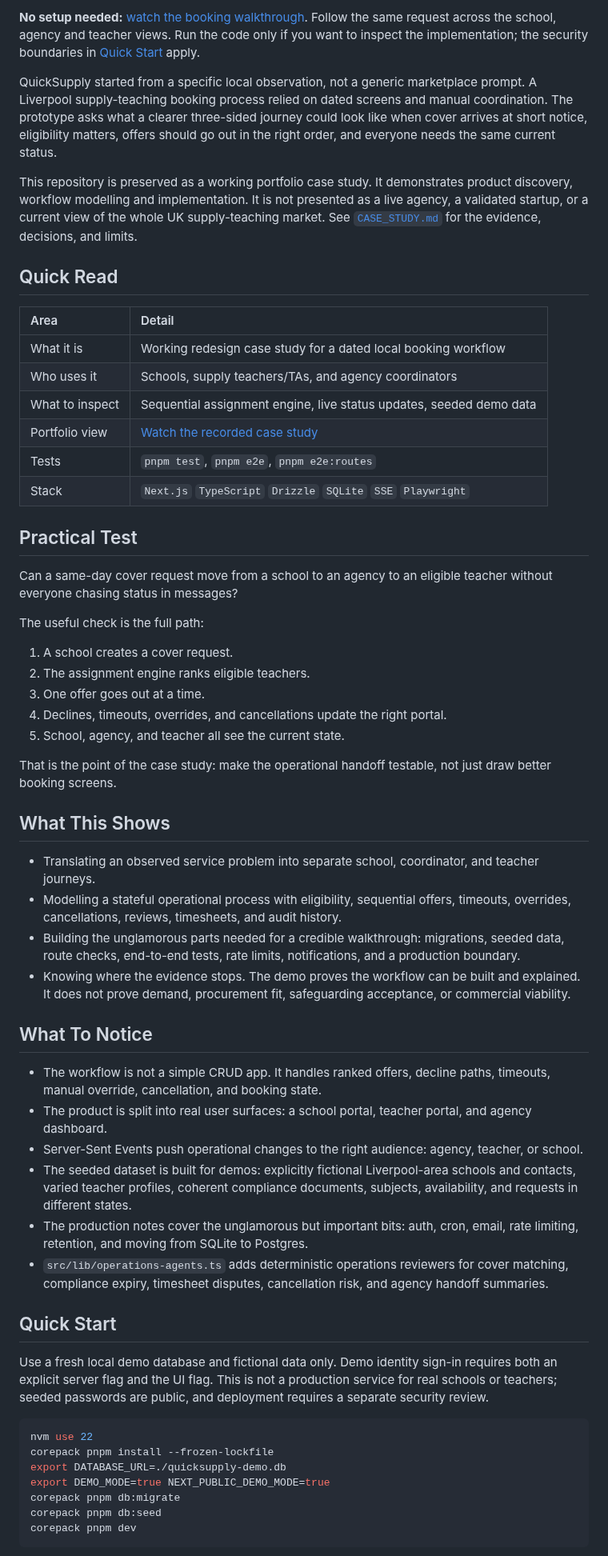
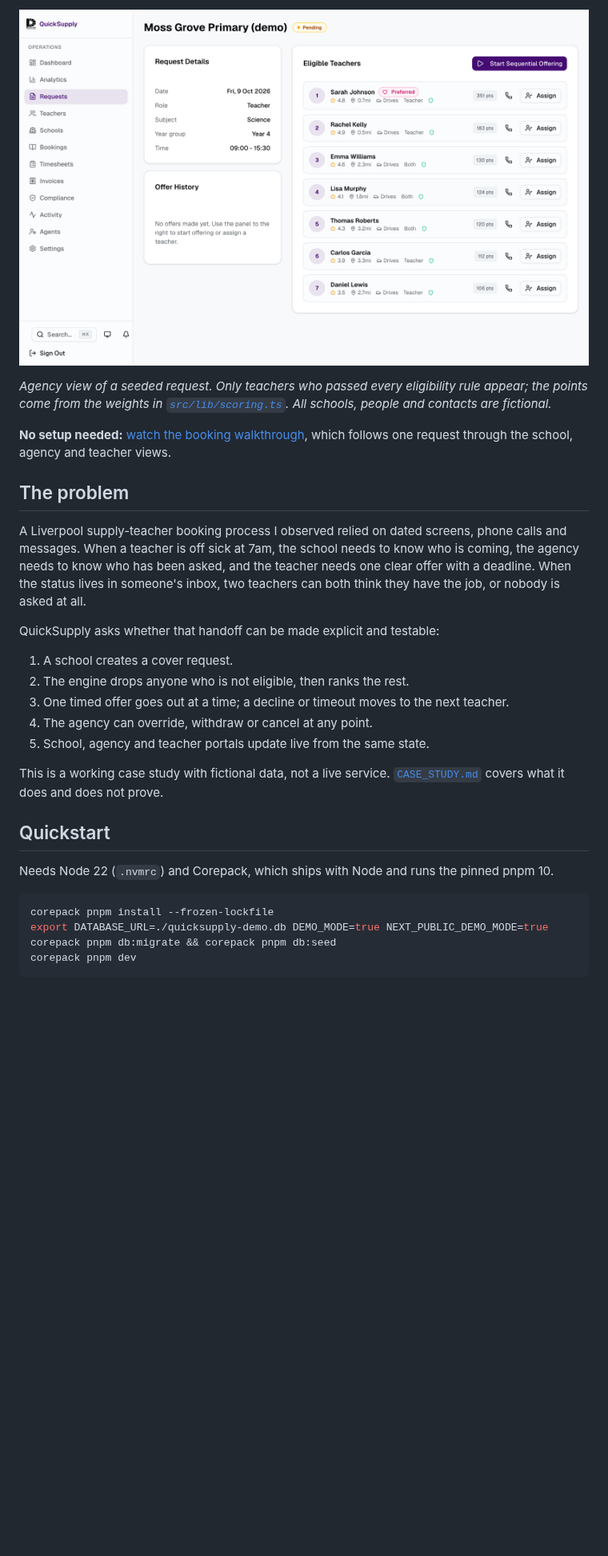
Before and after one commit to MatthewPaver/QuickSupply, a Markdown page: README.md, the part around one of its changes. Shown at 80% size. Drawn GitHub-style; pictures changed too: docs/images/agency-ranked-shortlist.png (added); blank space fills up the shorter version.

````diff
--- a/README.md
+++ b/README.md
@@ -9,62 +7,32 @@ Historical product case study: redesigning an outdated Liverpool supply-teacher
 
-**No setup needed:** [watch the booking walkthrough](https://matthewpaver.github.io/preview.html?app=quicksupply). Follow the same request across the school, agency and teacher views. Run the code only if you want to inspect the implementation; the security boundaries in [Quick Start](#quick-start) apply.
+![Agency view of a pending cover request: seven eligible teachers ranked by points, with the preferred teacher first, and a Start Sequential Offering button](docs/images/agency-ranked-shortlist.png)
 
-QuickSupply started from a specific local observation, not a generic marketplace prompt. A Liverpool supply-teaching booking process relied on dated screens and manual coordination. The prototype asks what a clearer three-sided journey could look like when cover arrives at short notice, eligibility matters, offers should go out in the right order, and everyone needs the same current status.
+*Agency view of a seeded request. Only teachers who passed every eligibility rule appear; the points come from the weights in [`src/lib/scoring.ts`](src/lib/scoring.ts). All schools, people and contacts are fictional.*
 
-This repository is preserved as a working portfolio case study. It demonstrates product discovery, workflow modelling and implementation. It is not presented as a live agency, a validated startup, or a current view of the whole UK supply-teaching market. See [`CASE_STUDY.md`](CASE_STUDY.md) for the evidence, decisions, and limits.
+**No setup needed:** [watch the booking walkthrough](https://matthewpaver.github.io/preview.html?app=quicksupply), which follows one request through the school, agency and teacher views.
 
-## Quick Read
+## The problem
 
-| Area | Detail |
-|:---|:---|
-| What it is | Working redesign case study for a dated local booking workflow |
-| Who uses it | Schools, supply teachers/TAs, and agency coordinators |
-| What to inspect | Sequential assignment engine, live status updates, seeded demo data |
-| Portfolio view | [Watch the recorded case study](https://matthewpaver.github.io/preview.html?app=quicksupply) |
-| Tests | `pnpm test`, `pnpm e2e`, `pnpm e2e:routes` |
-| Stack | `Next.js` `TypeScript` `Drizzle` `SQLite` `SSE` `Playwright` |
+A Liverpool supply-teacher booking process I observed relied on dated screens, phone calls and messages. When a teacher is off sick at 7am, the school needs to know who is coming, the agency needs to know who has been asked, and the teacher needs one clear offer with a deadline. When the status lives in someone's inbox, two teachers can both think they have the job, or nobody is asked at all.
 
-## Practical Test
-
-Can a same-day cover request move from a school to an agency to an eligible teacher without everyone chasing status in messages?
-
-The useful check is the full path:
+QuickSupply asks whether that handoff can be made explicit and testable:
 
 1. A school creates a cover request.
-2. The assignment engine ranks eligible teachers.
-3. One offer goes out at a time.
-4. Declines, timeouts, overrides, and cancellations update the right portal.
-5. School, agency, and teacher all see the current state.
+2. The engine drops anyone who is not eligible, then ranks the rest.
+3. One timed offer goes out at a time; a decline or timeout moves to the next teacher.
+4. The agency can override, withdraw or cancel at any point.
+5. School, agency and teacher portals update live from the same state.
 
-That is the point of the case study: make the operational handoff testable, not just draw better booking screens.
+This is a working case study with fictional data, not a live service. [`CASE_STUDY.md`](CASE_STUDY.md) covers what it does and does not prove.
 
-## What This Shows
+## Quickstart
 
-- Translating an observed service problem into separate school, coordinator, and teacher journeys.
-- Modelling a stateful operational process with eligibility, sequential offers, timeouts, overrides, cancellations, reviews, timesheets, and audit history.
-- Building the unglamorous parts needed for a credible walkthrough: migrations, seeded data, route checks, end-to-end tests, rate limits, notifications, and a production boundary.
-- Knowing where the evidence stops. The demo proves the workflow can be built and explained. It does not prove demand, procurement fit, safeguarding acceptance, or commercial viability.
-
-## What To Notice
-
-- The workflow is not a simple CRUD app. It handles ranked offers, decline paths, timeouts, manual override, cancellation, and booking state.
-- The product is split into real user surfaces: a school portal, teacher portal, and agency dashboard.
-- Server-Sent Events push operational changes to the right audience: agency, teacher, or school.
-- The seeded dataset is built for demos: explicitly fictional Liverpool-area schools and contacts, varied teacher profiles, coherent compliance documents, subjects, availability, and requests in different states.
-- The production notes cover the unglamorous but important bits: auth, cron, email, rate limiting, retention, and moving from SQLite to Postgres.
-- `src/lib/operations-agents.ts` adds deterministic operations reviewers for cover matching, compliance expiry, timesheet disputes, cancellation risk, and agency handoff summaries.
-
-## Quick Start
-
-Use a fresh local demo database and fictional data only. Demo identity sign-in requires both an explicit server flag and the UI flag. This is not a production service for real schools or teachers; seeded passwords are public, and deployment requires a separate security review.
+Needs Node 22 (`.nvmrc`) and Corepack, which ships with Node and runs the pinned pnpm 10.
 
 ```bash
-nvm use 22
 corepack pnpm install --frozen-lockfile
-export DATABASE_URL=./quicksupply-demo.db
-export DEMO_MODE=true NEXT_PUBLIC_DEMO_MODE=true
-corepack pnpm db:migrate
-corepack pnpm db:seed
+export DATABASE_URL=./quicksupply-demo.db DEMO_MODE=true NEXT_PUBLIC_DEMO_MODE=true
+corepack pnpm db:migrate && corepack pnpm db:seed
 corepack pnpm dev
 ```
 
````
Also changed, not shown: other parts of README.md (+89 -111 lines).
